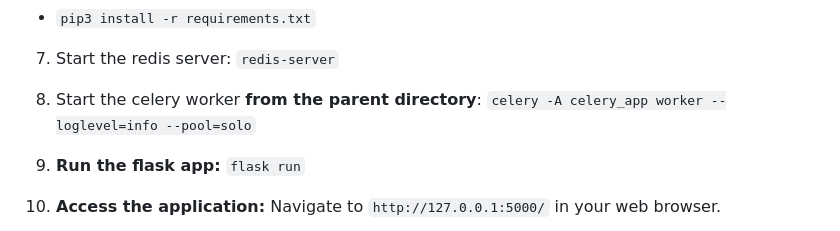
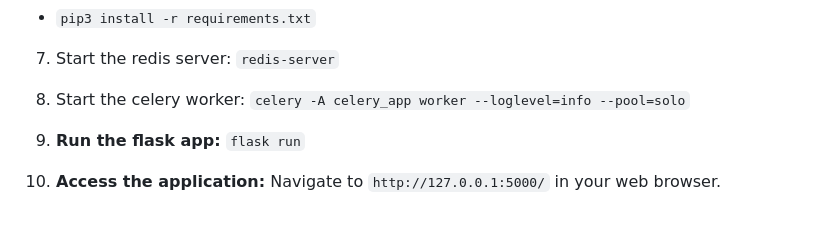
Before and after one commit to AyeshaIlyas/blood-test-report-interpreter, a Markdown page: README.md, the part around the change. GitHub-like rendering.

````diff
--- a/README.md
+++ b/README.md
@@ -46,7 +46,7 @@ CELERY_BROKER_URL=<broker-url>
 
 7. Start the redis server: `redis-server`
 
-8. Start the celery worker **__from the parent directory__**: `celery -A celery_app worker --loglevel=info --pool=solo`
+8. Start the celery worker: `celery -A celery_app worker --loglevel=info --pool=solo`
 
 9. **Run the flask app:**
 ```flask run```
````
